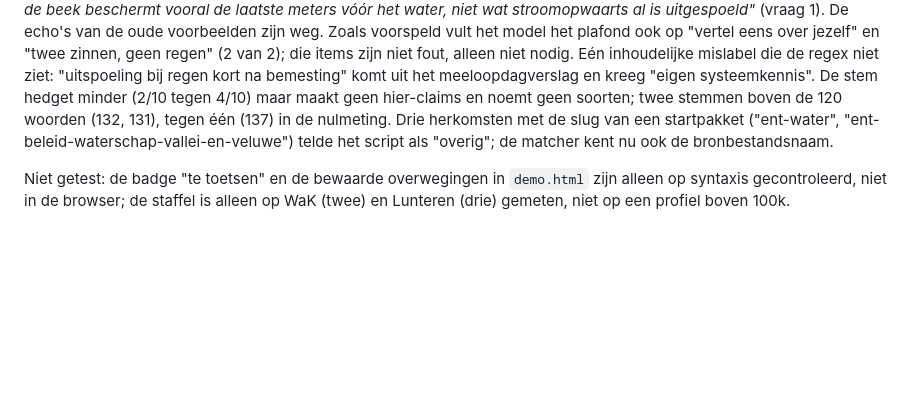
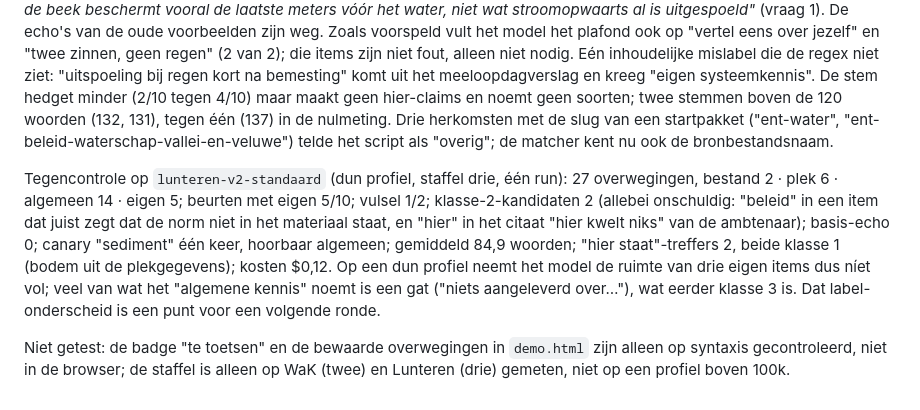
Before and after one commit to bartgramberg/ENT, a Markdown page: eval/README.md, the part around the change. GitHub-like rendering; blank space fills up the shorter version.

Commit message:
eval: tegencontrole stap 1 op het dunne Lunteren-profiel
Co-Authored-By: Claude Fable 5.1 <noreply@anthropic.com>

```diff
--- a/eval/README.md
+++ b/eval/README.md
@@ -276,6 +276,17 @@ nulmeting. Drie herkomsten met de slug van een startpakket ("ent-water",
 "ent-beleid-waterschap-vallei-en-veluwe") telde het script als "overig"; de
 matcher kent nu ook de bronbestandsnaam.
 
+Tegencontrole op `lunteren-v2-standaard` (dun profiel, staffel drie, één run):
+27 overwegingen, bestand 2 · plek 6 · algemeen 14 · eigen 5; beurten met eigen
+5/10; vulsel 1/2; klasse-2-kandidaten 2 (allebei onschuldig: "beleid" in een
+item dat juist zegt dat de norm niet in het materiaal staat, en "hier" in het
+citaat "hier kwelt niks" van de ambtenaar); basis-echo 0; canary "sediment"
+één keer, hoorbaar algemeen; gemiddeld 84,9 woorden; "hier staat"-treffers 2,
+beide klasse 1 (bodem uit de plekgegevens); kosten $0,12. Op een dun profiel
+neemt het model de ruimte van drie eigen items dus níet vol; veel van wat het
+"algemene kennis" noemt is een gat ("niets aangeleverd over…"), wat eerder
+klasse 3 is. Dat label-onderscheid is een punt voor een volgende ronde.
+
 Niet getest: de badge "te toetsen" en de bewaarde overwegingen in `demo.html`
 zijn alleen op syntaxis gecontroleerd, niet in de browser; de staffel is alleen
 op WaK (twee) en Lunteren (drie) gemeten, niet op een profiel boven 100k.
```
